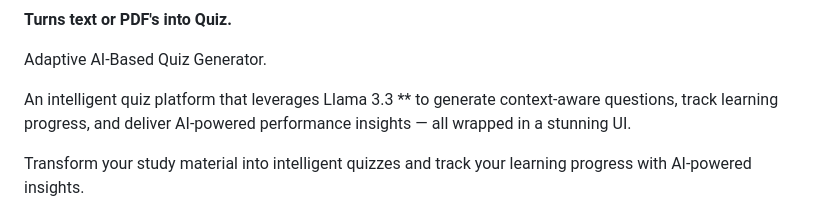
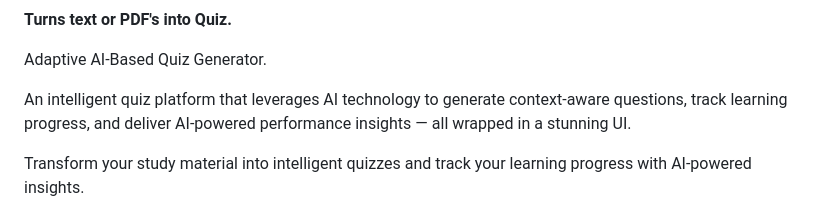
Before and after one commit to Harshit-tiwari03/SmartQuizproject, a Markdown page: README.md, the part around the change. GitHub-like rendering.

```diff
--- a/README.md
+++ b/README.md
@@ -10,7 +10,7 @@
 
 Adaptive AI-Based Quiz Generator.
 
-An intelligent quiz platform that leverages Llama 3.3 **  to generate context-aware questions, track learning progress, and deliver AI-powered performance insights — all wrapped in a stunning UI.
+An intelligent quiz platform that leverages AI technology  to generate context-aware questions, track learning progress, and deliver AI-powered performance insights — all wrapped in a stunning UI.
 
 
 Transform your study material into intelligent quizzes and track your learning progress with AI-powered insights.
```
